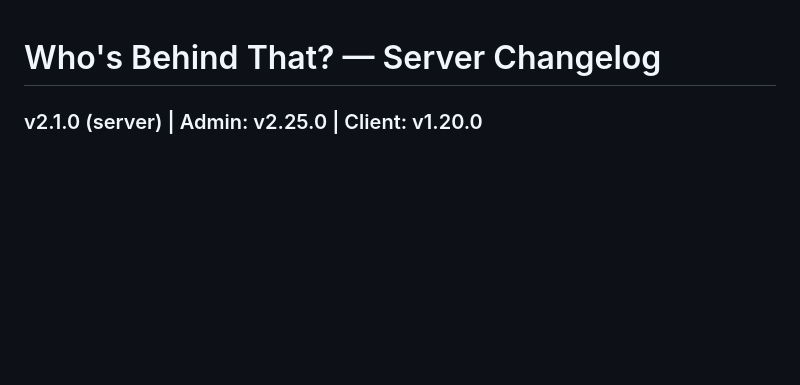
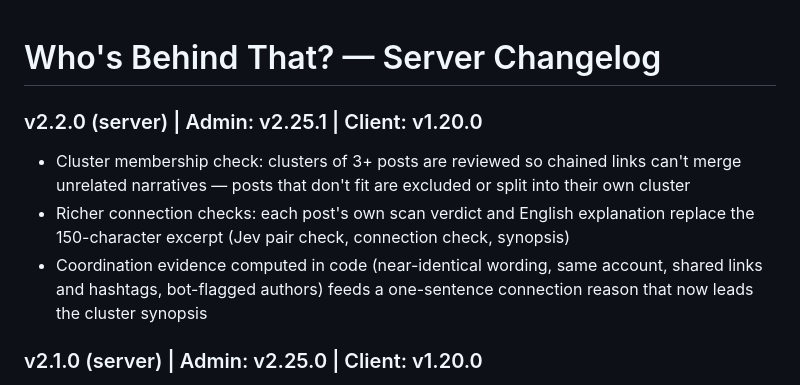
Before and after one commit to haimglikman/whos-behind-that-server, a Markdown page: README.md, the part around the change. Rendered like a GitHub page; blank space fills up the shorter version.

```diff
--- a/README.md
+++ b/README.md
@@ -1,4 +1,9 @@
 # Who's Behind That? — Server Changelog
+
+### v2.2.0 (server) | Admin: v2.25.1 | Client: v1.20.0
+- Cluster membership check: clusters of 3+ posts are reviewed so chained links can't merge unrelated narratives — posts that don't fit are excluded or split into their own cluster
+- Richer connection checks: each post's own scan verdict and English explanation replace the 150-character excerpt (Jev pair check, connection check, synopsis)
+- Coordination evidence computed in code (near-identical wording, same account, shared links and hashtags, bot-flagged authors) feeds a one-sentence connection reason that now leads the cluster synopsis
 
 ### v2.1.0 (server) | Admin: v2.25.0 | Client: v1.20.0
 - Telegram support (public channels, no login): post text, author, date, views and image read from Telegram's public post page and embed widget
```
